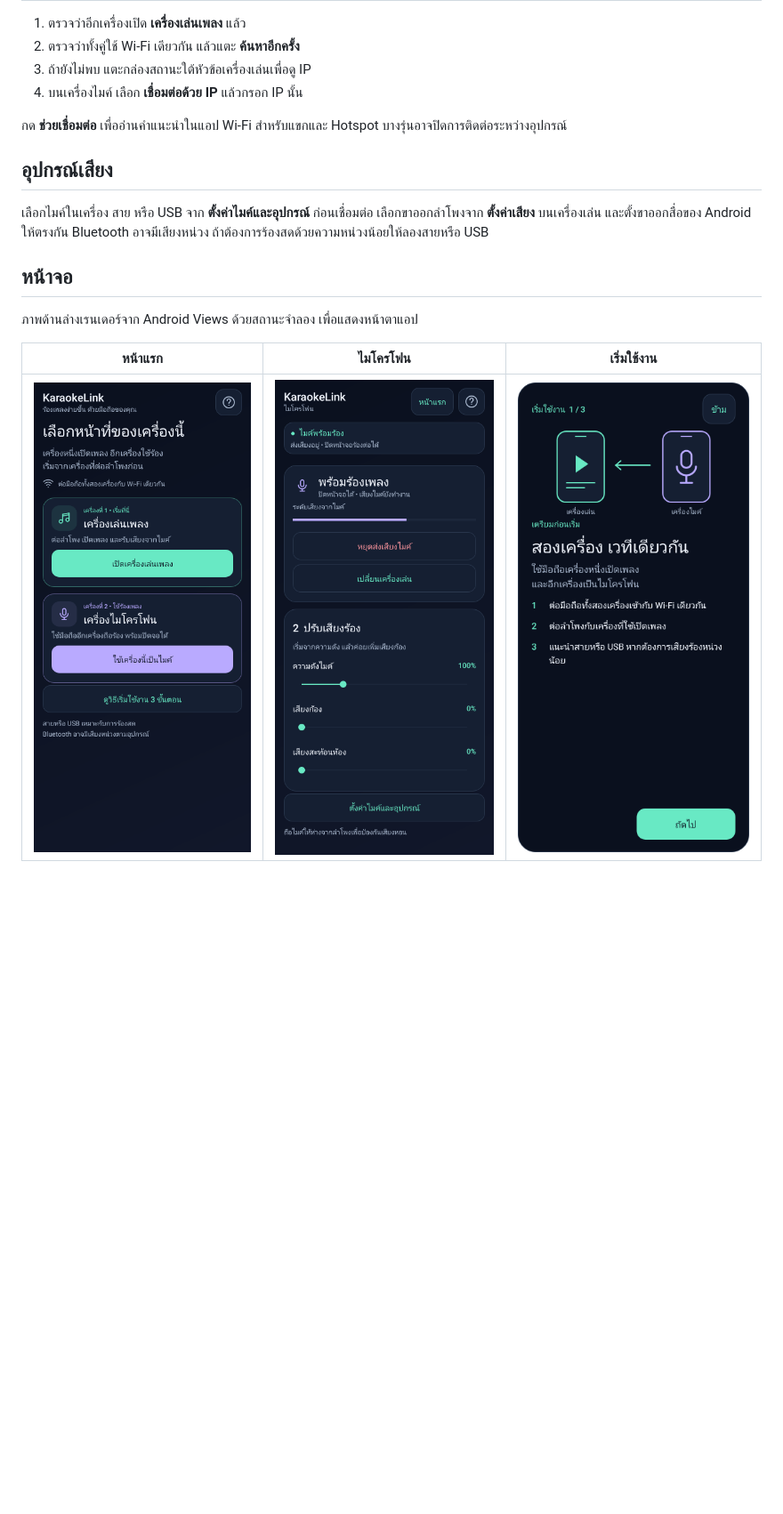
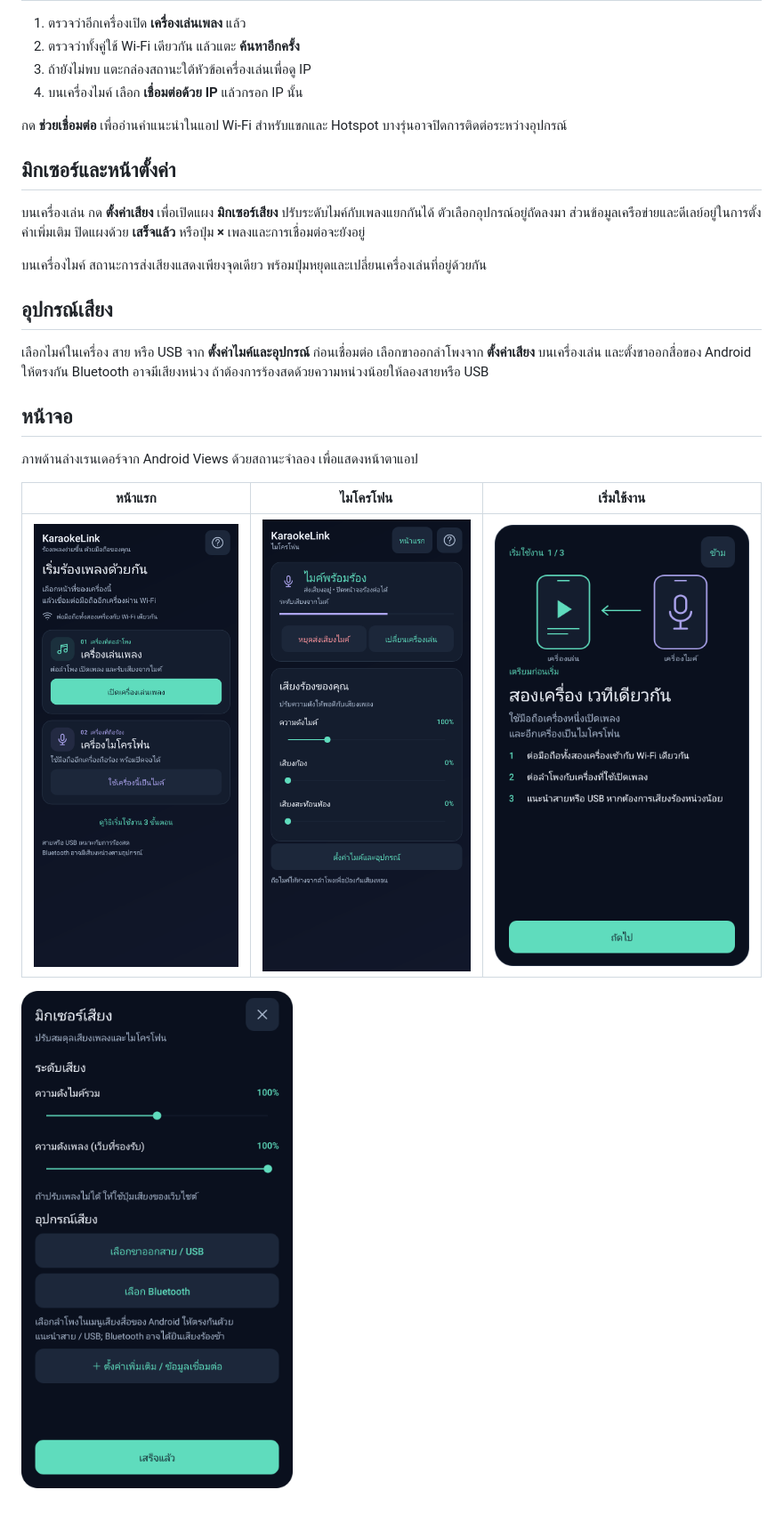
Before and after one commit to saycodedevelop/FREEMIC, a Markdown page: docs/USER_GUIDE.md, the part around the change. Shown at 89% size. GitHub-like rendering; pictures changed too: docs/screenshots/getting-started.png, docs/screenshots/home.png, docs/screenshots/microphone.png; blank space fills up the shorter version.

```diff
--- a/docs/USER_GUIDE.md
+++ b/docs/USER_GUIDE.md
@@ -37,6 +37,14 @@
 
 กด **ช่วยเชื่อมต่อ** เพื่ออ่านคำแนะนำในแอป Wi-Fi สำหรับแขกและ Hotspot บางรุ่นอาจปิดการติดต่อระหว่างอุปกรณ์
 
+## มิกเซอร์และหน้าตั้งค่า
+
+บนเครื่องเล่น กด **ตั้งค่าเสียง** เพื่อเปิดแผง **มิกเซอร์เสียง** ปรับระดับไมค์กับเพลงแยกกันได้
+ตัวเลือกอุปกรณ์อยู่ถัดลงมา ส่วนข้อมูลเครือข่ายและดีเลย์อยู่ในการตั้งค่าเพิ่มเติม
+ปิดแผงด้วย **เสร็จแล้ว** หรือปุ่ม **×** เพลงและการเชื่อมต่อจะยังอยู่
+
+บนเครื่องไมค์ สถานะการส่งเสียงแสดงเพียงจุดเดียว พร้อมปุ่มหยุดและเปลี่ยนเครื่องเล่นที่อยู่ด้วยกัน
+
 ## อุปกรณ์เสียง
 
 เลือกไมค์ในเครื่อง สาย หรือ USB จาก **ตั้งค่าไมค์และอุปกรณ์** ก่อนเชื่อมต่อ
@@ -50,3 +58,4 @@ Bluetooth อาจมีเสียงหน่วง ถ้าต้องก
 | หน้าแรก | ไมโครโฟน | เริ่มใช้งาน |
 |---|---|---|
 | ![หน้าแรก](screenshots/home.png) | ![ไมโครโฟน](screenshots/microphone.png) | ![คู่มือ](screenshots/getting-started.png) |
+![มิกเซอร์เสียง](screenshots/mixer.png)
```
Also changed, not shown: CHANGELOG.md (+12 -0 lines), README.md (+4 -3 lines), 7 other files.
